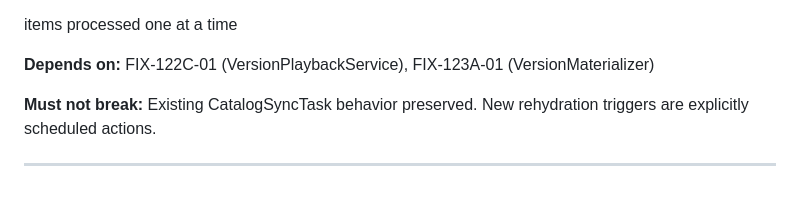
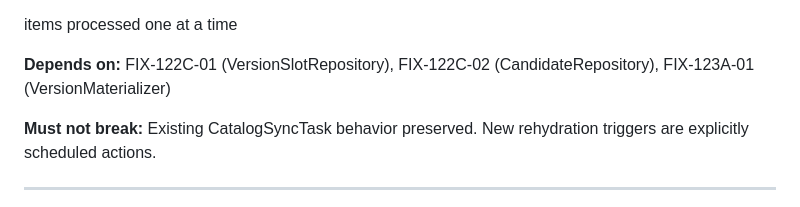
Before and after one commit to OneHotTake/InfiniteDrive, a Markdown page: .ai/SPRINT_123.md, the part around the change. Drawn GitHub-style.

Commit message:
docs: fix stale VersionPlaybackService reference in FIX-123B-01 depends-on
Replaces incorrect FIX-122C-01 (VersionPlaybackService) with correct
FIX-122C-01 (VersionSlotRepository), FIX-122C-02 (CandidateRepository).

Co-Authored-By: Claude Opus 4.6 <noreply@anthropic.com>

```diff
--- a/.ai/SPRINT_123.md
+++ b/.ai/SPRINT_123.md
@@ -132,7 +132,7 @@ http://[emby-server-lan-ip]:[port]/EmbyStreams/play?titleId={id}&slot={slot_key}
  items processed one at a time
 
 
- **Depends on:** FIX-122C-01 (VersionPlaybackService), FIX-123A-01 (VersionMaterializer)
+ **Depends on:** FIX-122C-01 (VersionSlotRepository), FIX-122C-02 (CandidateRepository), FIX-123A-01 (VersionMaterializer)
 
 **Must not break:** Existing CatalogSyncTask behavior preserved. New rehydration triggers are explicitly scheduled actions.
 
```
